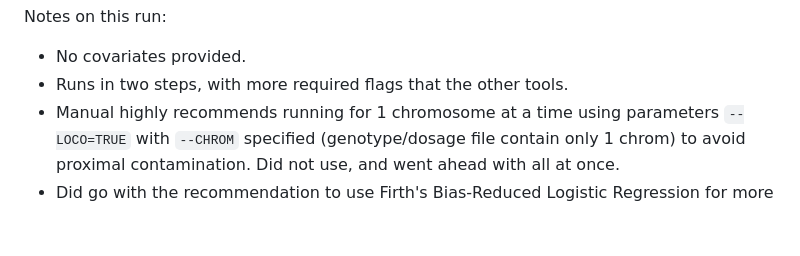
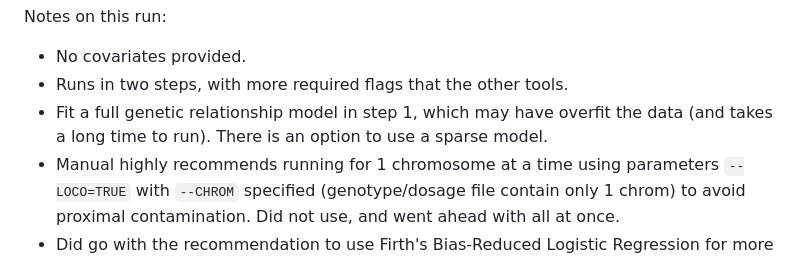
Before and after one commit to idgregga7100/LMM_for_large_GWAS, a Markdown page: README.md, the part around the change. GitHub-like rendering; blank space fills up the shorter version.

```diff
--- a/README.md
+++ b/README.md
@@ -161,6 +161,7 @@ Location of results files:
 Notes on this run:
 * No covariates provided.
 * Runs in two steps, with more required flags that the other tools.
+* Fit a full genetic relationship model in step 1, which may have overfit the data (and takes a long time to run). There is an option to use a sparse model.
 * Manual highly recommends running for 1 chromosome at a time using parameters `--LOCO=TRUE` with `--CHROM` specified (genotype/dosage file contain only 1 chrom) to avoid proximal contamination. Did not use, and went ahead with all at once.
 * Did go with the recommendation to use Firth's Bias-Reduced Logistic Regression for more accurate effect sizes (binary only). Used `--is_Firth_beta=TRUE` and `--pCutoffforFirth=0.05` so markers with p-value < cutoff are estimated through Firth's.
 
```
